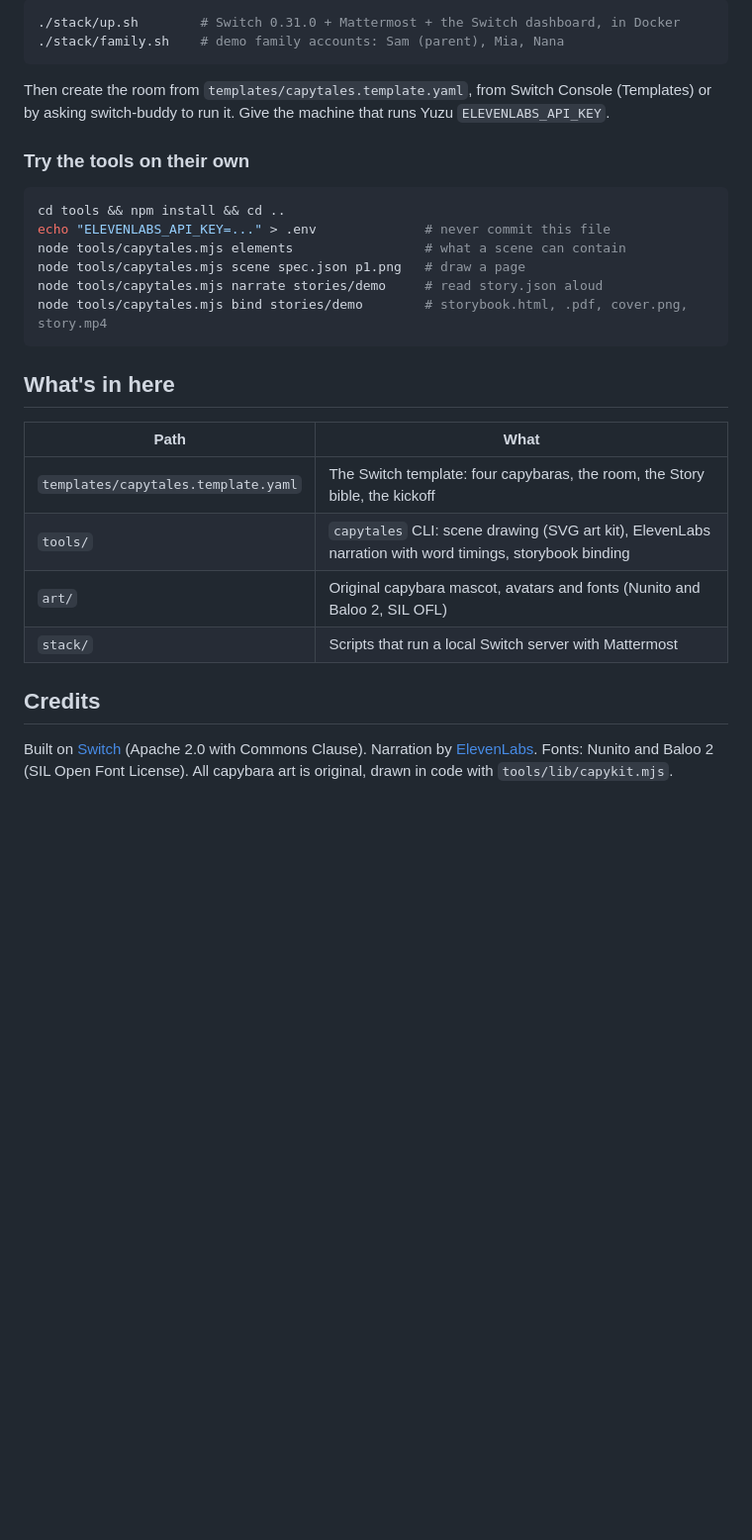
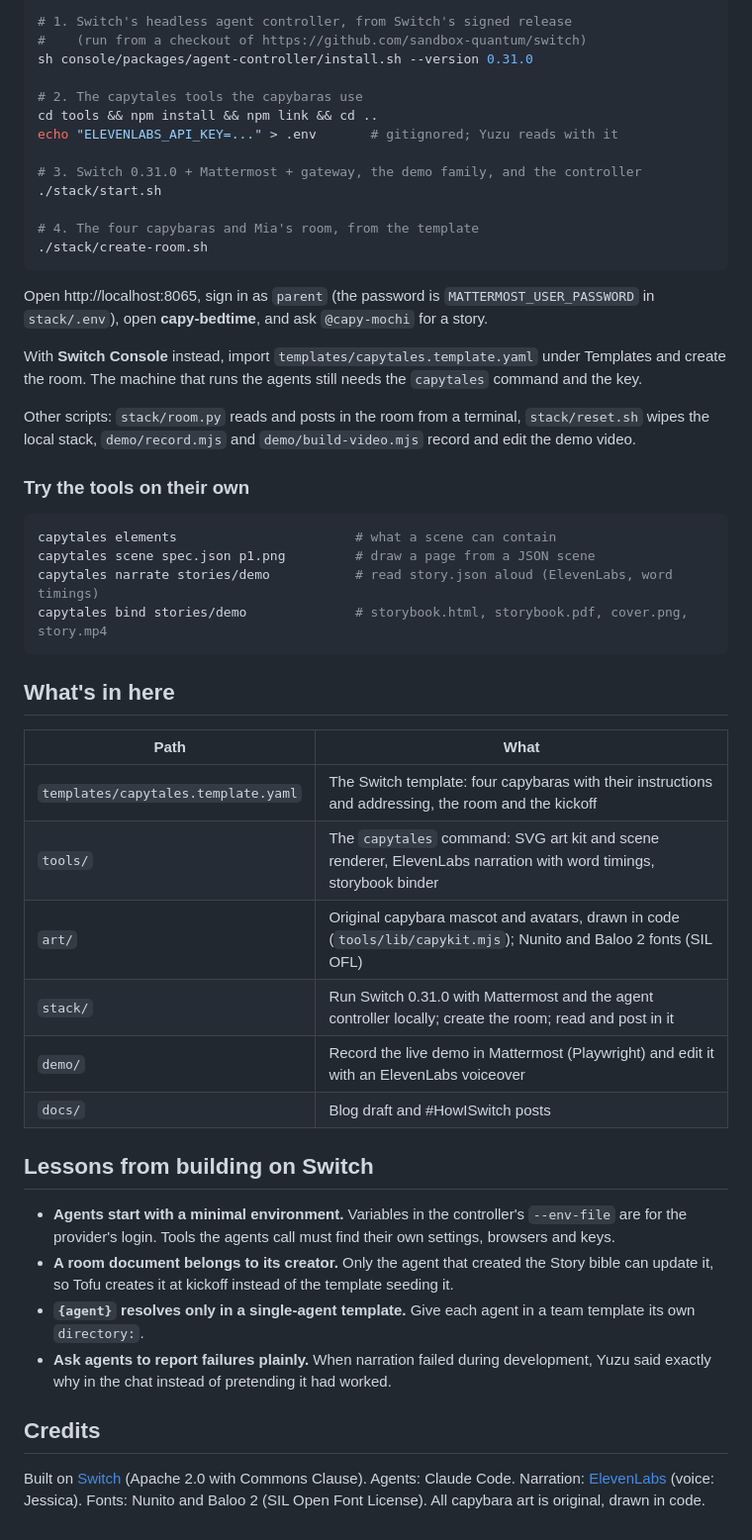
Before and after one commit to chinesepowered/hack-switch, a Markdown page: README.md, the part around one of its changes. Shown at 99% size. Rendered like a GitHub page; blank space fills up the shorter version.

````diff
--- a/README.md
+++ b/README.md
@@ -53,34 +58,62 @@ agents, and an [ElevenLabs](https://elevenlabs.io) API key for Yuzu.
 
 ```bash
-./stack/up.sh        # Switch 0.31.0 + Mattermost + the Switch dashboard, in Docker
-./stack/family.sh    # demo family accounts: Sam (parent), Mia, Nana
+# 1. Switch's headless agent controller, from Switch's signed release
+#    (run from a checkout of https://github.com/sandbox-quantum/switch)
+sh console/packages/agent-controller/install.sh --version 0.31.0
+
+# 2. The capytales tools the capybaras use
+cd tools && npm install && npm link && cd ..
+echo "ELEVENLABS_API_KEY=..." > .env       # gitignored; Yuzu reads with it
+
+# 3. Switch 0.31.0 + Mattermost + gateway, the demo family, and the controller
+./stack/start.sh
+
+# 4. The four capybaras and Mia's room, from the template
+./stack/create-room.sh
 ```
 
-Then create the room from `templates/capytales.template.yaml`, from Switch Console (Templates)
-or by asking switch-buddy to run it. Give the machine that runs Yuzu `ELEVENLABS_API_KEY`.
+Open http://localhost:8065, sign in as `parent` (the password is `MATTERMOST_USER_PASSWORD` in
+`stack/.env`), open **capy-bedtime**, and ask `@capy-mochi` for a story.
+
+With **Switch Console** instead, import `templates/capytales.template.yaml` under Templates and
+create the room. The machine that runs the agents still needs the `capytales` command and the key.
+
+Other scripts: `stack/room.py` reads and posts in the room from a terminal, `stack/reset.sh` wipes
+the local stack, `demo/record.mjs` and `demo/build-video.mjs` record and edit the demo video.
 
 ### Try the tools on their own
 
 ```bash
-cd tools && npm install && cd ..
-echo "ELEVENLABS_API_KEY=..." > .env              # never commit this file
-node tools/capytales.mjs elements                 # what a scene can contain
-node tools/capytales.mjs scene spec.json p1.png   # draw a page
-node tools/capytales.mjs narrate stories/demo     # read story.json aloud
-node tools/capytales.mjs bind stories/demo        # storybook.html, .pdf, cover.png, story.mp4
+capytales elements                       # what a scene can contain
+capytales scene spec.json p1.png         # draw a page from a JSON scene
+capytales narrate stories/demo           # read story.json aloud (ElevenLabs, word timings)
+capytales bind stories/demo              # storybook.html, storybook.pdf, cover.png, story.mp4
 ```
 
 ## What's in here
 
 | Path | What |
 | --- | --- |
-| `templates/capytales.template.yaml` | The Switch template: four capybaras, the room, the Story bible, the kickoff |
-| `tools/` | `capytales` CLI: scene drawing (SVG art kit), ElevenLabs narration with word timings, storybook binding |
-| `art/` | Original capybara mascot, avatars and fonts (Nunito and Baloo 2, SIL OFL) |
-| `stack/` | Scripts that run a local Switch server with Mattermost |
+| `templates/capytales.template.yaml` | The Switch template: four capybaras with their instructions and addressing, the room and the kickoff |
+| `tools/` | The `capytales` command: SVG art kit and scene renderer, ElevenLabs narration with word timings, storybook binder |
+| `art/` | Original capybara mascot and avatars, drawn in code (`tools/lib/capykit.mjs`); Nunito and Baloo 2 fonts (SIL OFL) |
+| `stack/` | Run Switch 0.31.0 with Mattermost and the agent controller locally; create the room; read and post in it |
+| `demo/` | Record the live demo in Mattermost (Playwright) and edit it with an ElevenLabs voiceover |
+| `docs/` | Blog draft and #HowISwitch posts |
+
+## Lessons from building on Switch
+
+- **Agents start with a minimal environment.** Variables in the controller's `--env-file` are for
+  the provider's login. Tools the agents call must find their own settings, browsers and keys.
+- **A room document belongs to its creator.** Only the agent that created the Story bible can update
+  it, so Tofu creates it at kickoff instead of the template seeding it.
+- **`{agent}` resolves only in a single-agent template.** Give each agent in a team template its
+  own `directory:`.
+- **Ask agents to report failures plainly.** When narration failed during development, Yuzu said
+  exactly why in the chat instead of pretending it had worked.
 
 ## Credits
 
 Built on [Switch](https://github.com/sandbox-quantum/switch) (Apache 2.0 with Commons Clause).
-Narration by [ElevenLabs](https://elevenlabs.io). Fonts: Nunito and Baloo 2 (SIL Open Font License).
-All capybara art is original, drawn in code with `tools/lib/capykit.mjs`.
+Agents: Claude Code. Narration: [ElevenLabs](https://elevenlabs.io) (voice: Jessica).
+Fonts: Nunito and Baloo 2 (SIL Open Font License). All capybara art is original, drawn in code.
````
Also changed, not shown: other parts of README.md (+32 -27 lines), docs/blog-draft.md (added, +127 -0 lines), docs/howiswitch-post.md (added, +33 -0 lines), docs/how-it-works.png (added), 4 other files.
